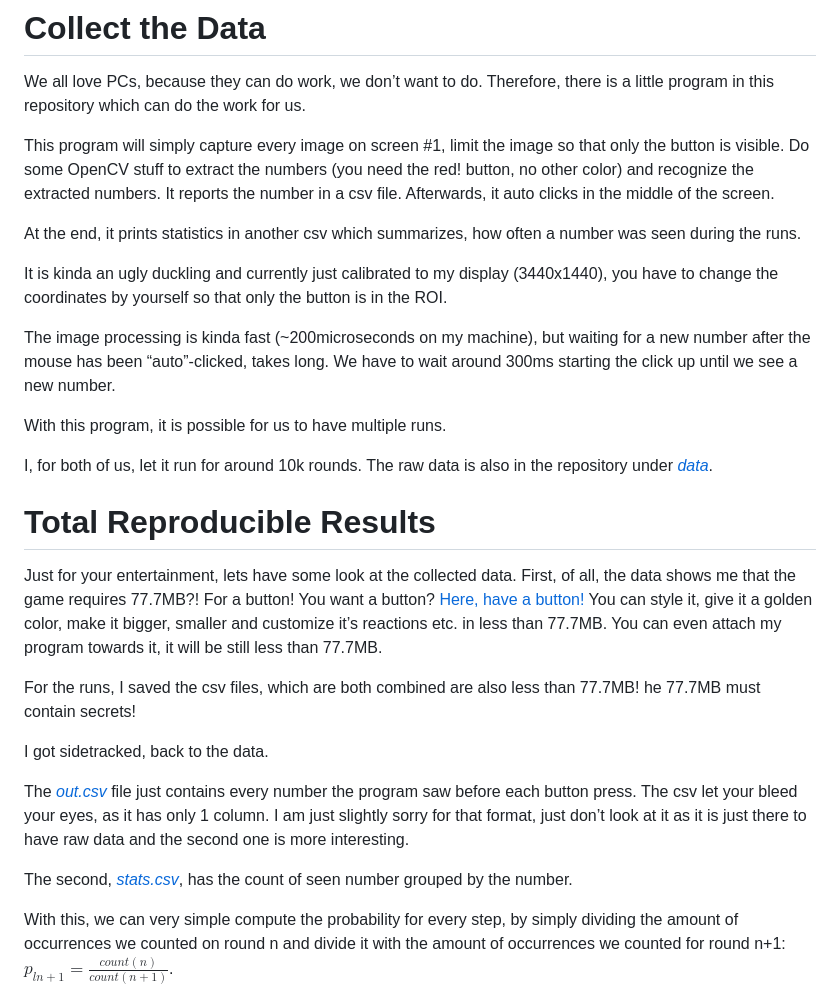
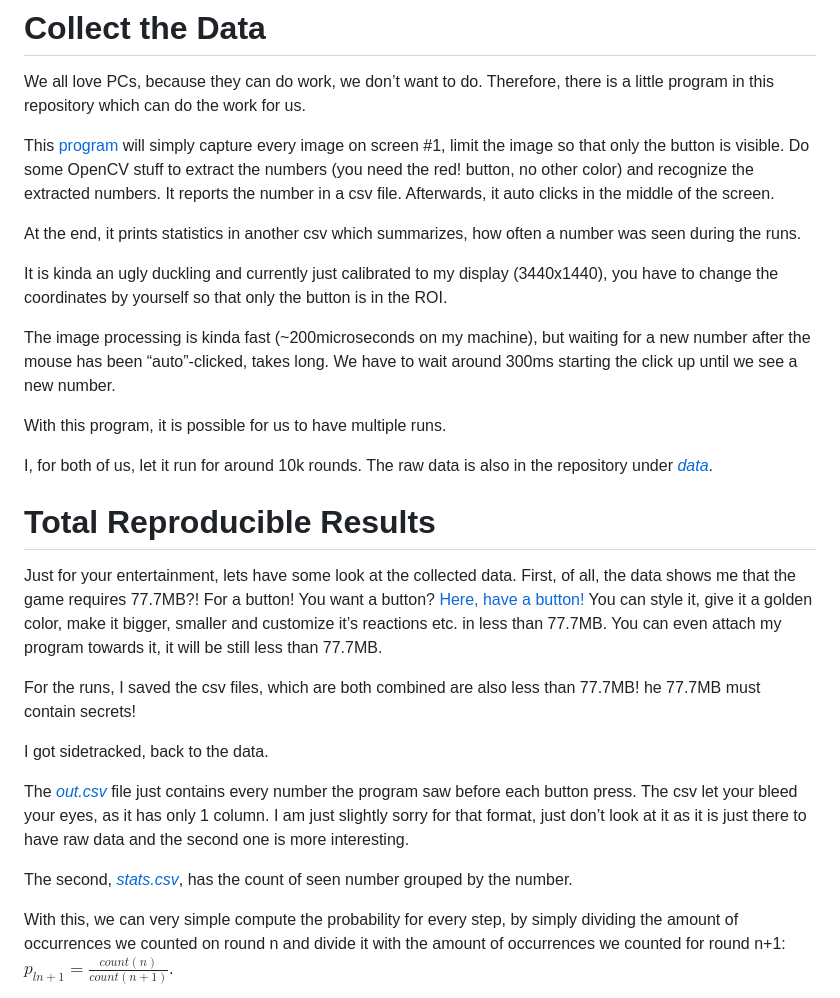
Before and after one commit to TinyTinni/TheButtonProbabilityAnalysis, a Markdown page: Readme.md, the part around one of its changes. GitHub-like rendering.

```diff
--- a/Readme.md
+++ b/Readme.md
@@ -85,7 +85,7 @@ We all love PCs, because they can do work, we don’t want to do.
 Therefore, there is a little program in this repository which can do the
 work for us.
 
-This program will simply capture every image on screen \#1, limit the
+This [program](./program) will simply capture every image on screen \#1, limit the
 image so that only the button is visible. Do some OpenCV stuff to
 extract the numbers (you need the red! button, no other color) and
 recognize the extracted numbers. It reports the number in a csv file.
```
Also changed, not shown: other parts of Readme.md (+3 -3 lines).
